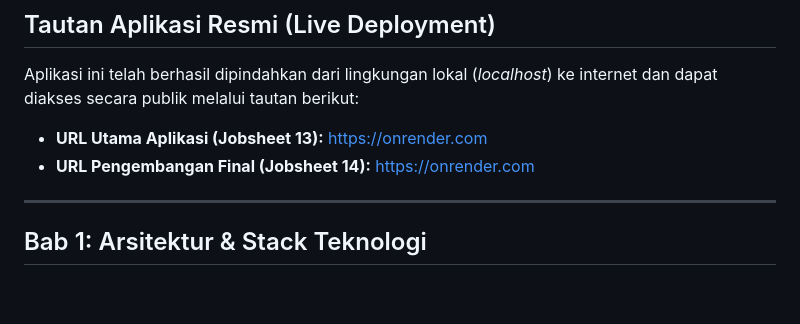
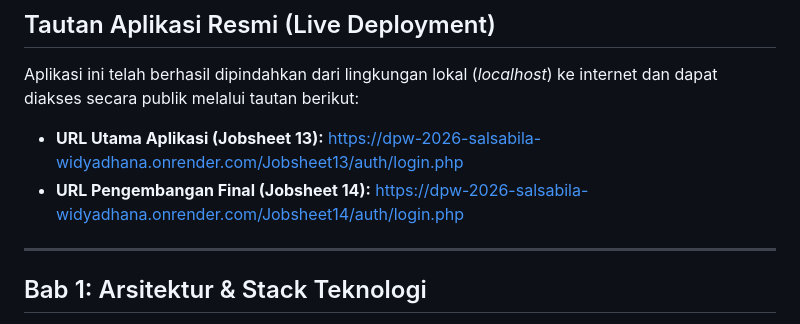
Before and after one commit to salsabilawidyadhana21-pixel/DPW-2026-Salsabila-Widyadhana, a Markdown page: Jobsheet14/README.md, the part around the change. Drawn GitHub-style; blank space fills up the shorter version.

```diff
--- a/Jobsheet14/README.md
+++ b/Jobsheet14/README.md
@@ -2,8 +2,8 @@
 
 ## Tautan Aplikasi Resmi (Live Deployment)
 Aplikasi ini telah berhasil dipindahkan dari lingkungan lokal (*localhost*) ke internet dan dapat diakses secara publik melalui tautan berikut:
-* **URL Utama Aplikasi (Jobsheet 13):** https://onrender.com
-* **URL Pengembangan Final (Jobsheet 14):** https://onrender.com
+* **URL Utama Aplikasi (Jobsheet 13):** https://dpw-2026-salsabila-widyadhana.onrender.com/Jobsheet13/auth/login.php
+* **URL Pengembangan Final (Jobsheet 14):** https://dpw-2026-salsabila-widyadhana.onrender.com/Jobsheet14/auth/login.php
 
 ---
 
```
